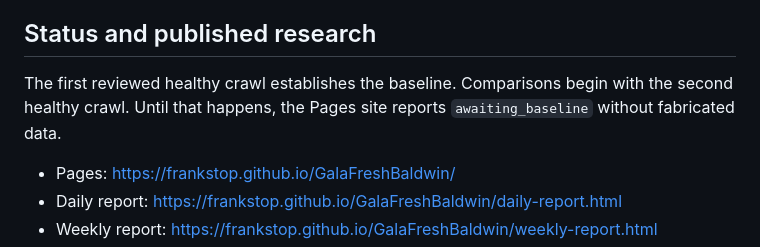
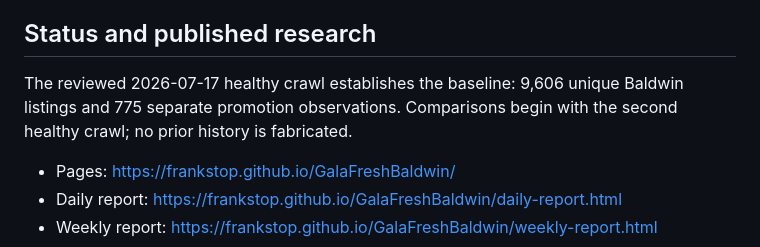
Before and after one commit to frankstop/GalaFreshBaldwin, a Markdown page: README.md, the part around the change. GitHub-like rendering.

Commit message:
Document reviewed baseline

```diff
--- a/README.md
+++ b/README.md
@@ -6,7 +6,7 @@ This project records the public **online** catalog: products, regular online pri
 
 ## Status and published research
 
-The first reviewed healthy crawl establishes the baseline. Comparisons begin with the second healthy crawl. Until that happens, the Pages site reports `awaiting_baseline` without fabricated data.
+The reviewed 2026-07-17 healthy crawl establishes the baseline: 9,606 unique Baldwin listings and 775 separate promotion observations. Comparisons begin with the second healthy crawl; no prior history is fabricated.
 
 - Pages: <https://frankstop.github.io/GalaFreshBaldwin/>
 - Daily report: <https://frankstop.github.io/GalaFreshBaldwin/daily-report.html>
```
